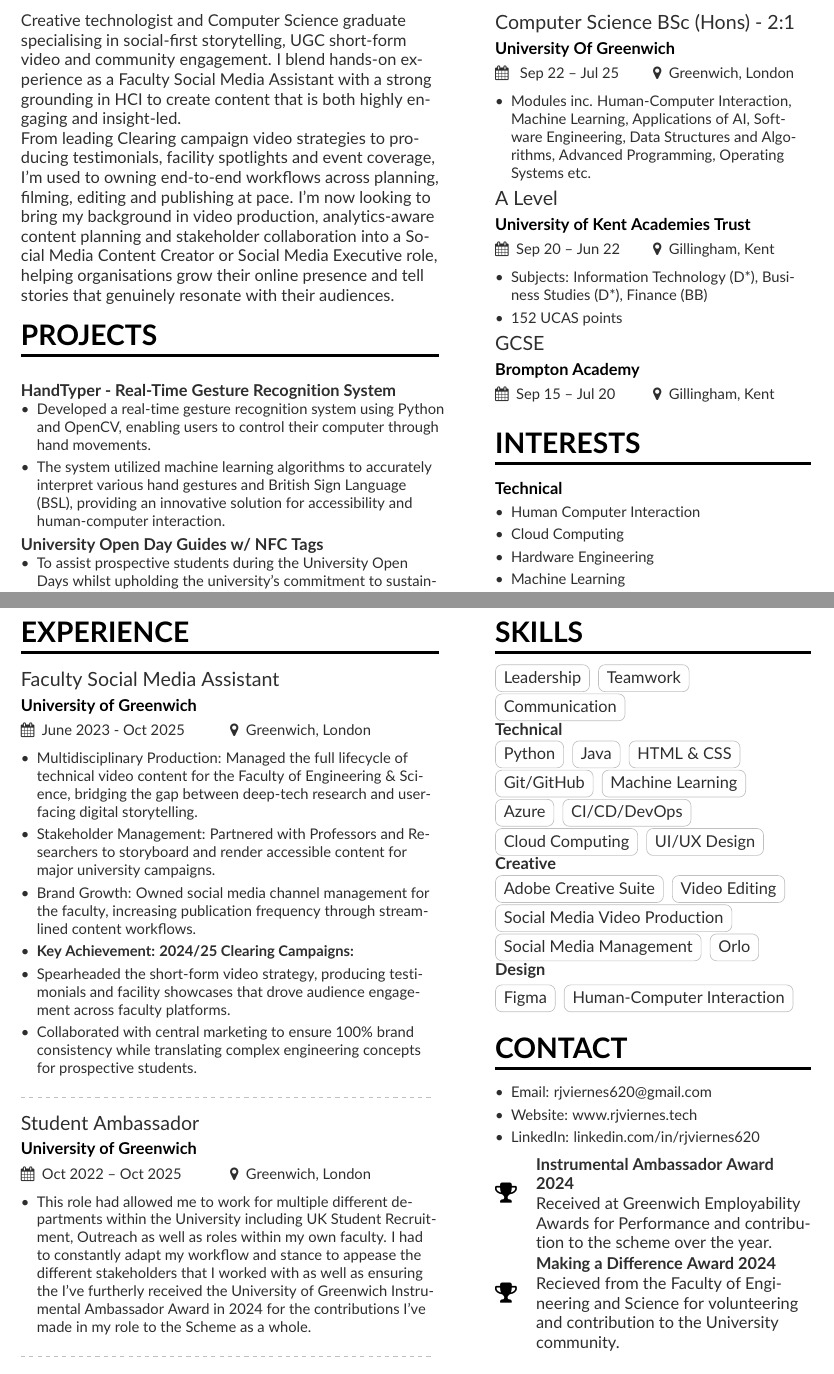
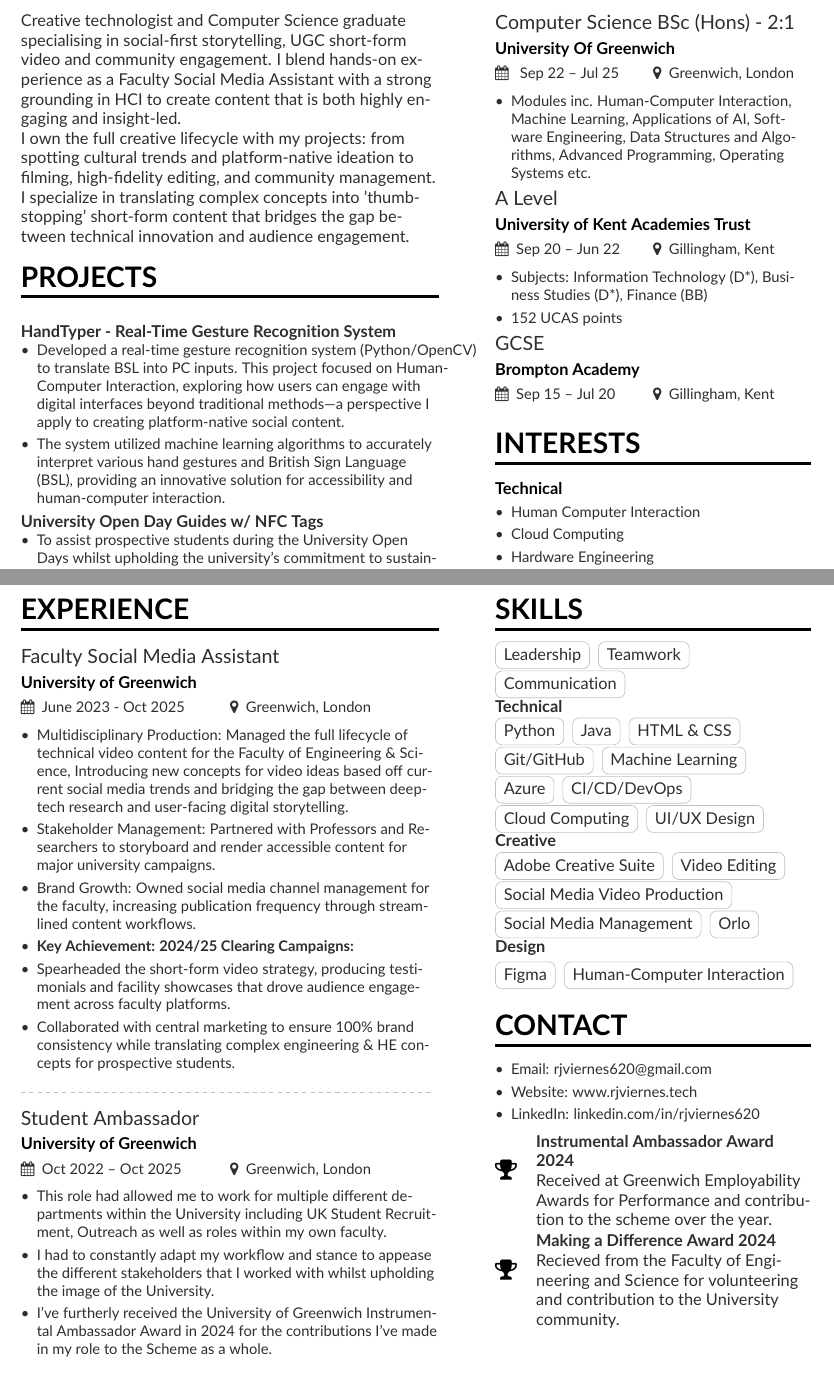
Before and after one commit to rjviernes620/Roel_Junior_Alejo_Viernes___CV, a LaTeX CV (Roel_Junior_Alejo_Viernes___CV - Social Media/mmayer_SM.tex): two parts of pages 1 and 2 of 2, joined at a grey line, cut so that both start at the same text. Compiled offline with pdfLaTeX.

Commit message:
refactor: update CV content for clarity and engagement, enhance project descriptions and personal statement

```diff
--- a/Roel_Junior_Alejo_Viernes___CV - Social Media/mmayer_SM.tex
+++ b/Roel_Junior_Alejo_Viernes___CV - Social Media/mmayer_SM.tex
@@ -91,16 +91,16 @@
 %% \cvsection title in the "main" bar.
 
 \cvsection[page1sidebar]{Personal Statement}
-Creative technologist and Computer Science graduate specialising in social-first storytelling,
-UGC short-form video and community engagement.
-I blend hands-on experience as a Faculty Social Media Assistant with a strong grounding in HCI
-to create content that is both highly engaging and insight-led. \\
-From leading Clearing campaign video strategies to producing testimonials, facility spotlights and
-event coverage, I’m used to owning end-to-end workflows across planning, filming,
-editing and publishing at pace. I’m now looking to bring my background in video production,
-analytics-aware content planning and stakeholder collaboration into a Social
-Media Content Creator or Social Media Executive role, helping organisations grow their
-online presence and tell stories that genuinely resonate with their audiences.
+Creative technologist and Computer Science graduate
+specialising in social-first storytelling, UGC short-form
+video and community engagement. I blend hands-on ex-
+perience as a Faculty Social Media Assistant with a strong
+grounding in HCI to create content that is both highly en-
+gaging and insight-led. \\
+I own the full creative lifecycle with my projects: from spotting cultural trends and platform-native
+ideation to filming, high-fidelity editing, and community management.
+I specialize in translating complex concepts into 'thumb-stopping' short-form
+content that bridges the gap between technical innovation and audience engagement.
 \\
 
 
@@ -111,8 +111,9 @@ online presence and tell stories that genuinely resonate with their audiences.
 \smallskip
 \textbf{HandTyper - Real-Time Gesture Recognition System} \\
 \begin{itemize}
-  \item Developed a real-time gesture recognition system using Python and OpenCV, enabling users to
-  control their computer through hand movements.
+  \item Developed a real-time gesture recognition system (Python/OpenCV) to translate BSL into PC inputs. This
+  project focused on Human-Computer Interaction, exploring how users can engage with
+   digital interfaces beyond traditional methods—a perspective I apply to creating platform-native social content.
   \item The system utilized machine learning
   algorithms to accurately interpret various hand gestures and British Sign Language (BSL), providing an
   innovative solution
@@ -145,18 +146,22 @@ and interpersonal skills, as well as a deeper understanding of the university's
 
 \cvevent{Faculty Social Media Assistant}{University of Greenwich}{June 2023 - Oct 2025}{Greenwich, London}
 \begin{itemize}
-\item Multidisciplinary Production: Managed the full lifecycle of technical video content for the Faculty of Engineering \& Science, bridging the gap between deep-tech research and user-facing digital storytelling.
+\item Multidisciplinary Production: Managed the full lifecycle of technical video content for the
+Faculty of Engineering \& Science, Introducing new concepts for video ideas based
+off current social media trends and bridging the gap between deep-tech research and user-facing digital storytelling.
 \item Stakeholder Management: Partnered with Professors and Researchers to storyboard and render accessible content for major university campaigns.
 \item Brand Growth: Owned social media channel management for the faculty, increasing publication frequency through streamlined content workflows.
 \item \textbf{Key Achievement: 2024/25 Clearing Campaigns:}
 \item Spearheaded the short-form video strategy, producing testimonials and facility showcases that drove audience engagement across faculty platforms.
-\item Collaborated with central marketing to ensure 100\% brand consistency while translating complex engineering concepts for prospective students.
+\item Collaborated with central marketing to ensure 100\% brand consistency while translating complex engineering \& HE concepts for prospective students.
 \end{itemize}
 \divider
 
 \cvevent{Student Ambassador}{University of Greenwich}{Oct 2022 -- Oct 2025}{Greenwich, London}
 \begin{itemize}
-\item This role had allowed me to work for multiple different departments within the University including UK Student Recruitment, Outreach as well as roles within my own faculty. I had to constantly adapt my workflow and stance to appease the different stakeholders that I worked with as well as ensuring the  I've furtherly received the University of Greenwich Instrumental Ambassador Award in 2024 for the contributions I've made in my role to the Scheme as a whole.
+\item This role had allowed me to work for multiple different departments within the University including UK Student Recruitment, Outreach as well as roles within my own faculty.
+\item I had to constantly adapt my workflow and stance to appease the different stakeholders that I worked with whilst upholding the image of the University.
+\item  I've furtherly received the University of Greenwich Instrumental Ambassador Award in 2024 for the contributions I've made in my role to the Scheme as a whole.
 
 \end{itemize}
 
```
Also changed, not shown: Roel_Junior_Alejo_Viernes___CV - Social Media/mmayer_SM.pdf, 4 other files.
